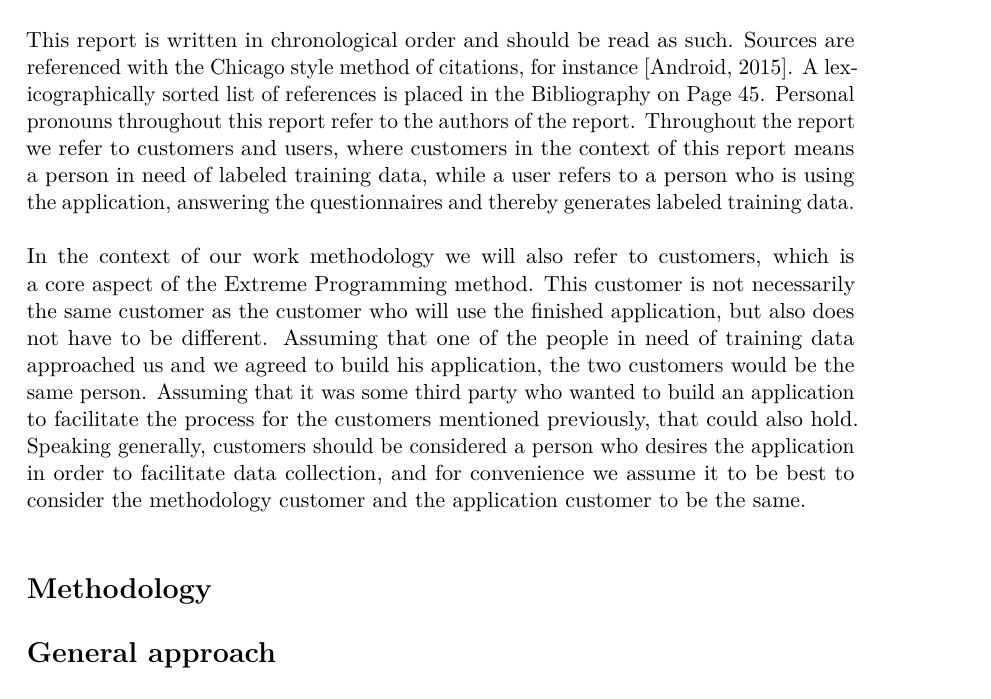
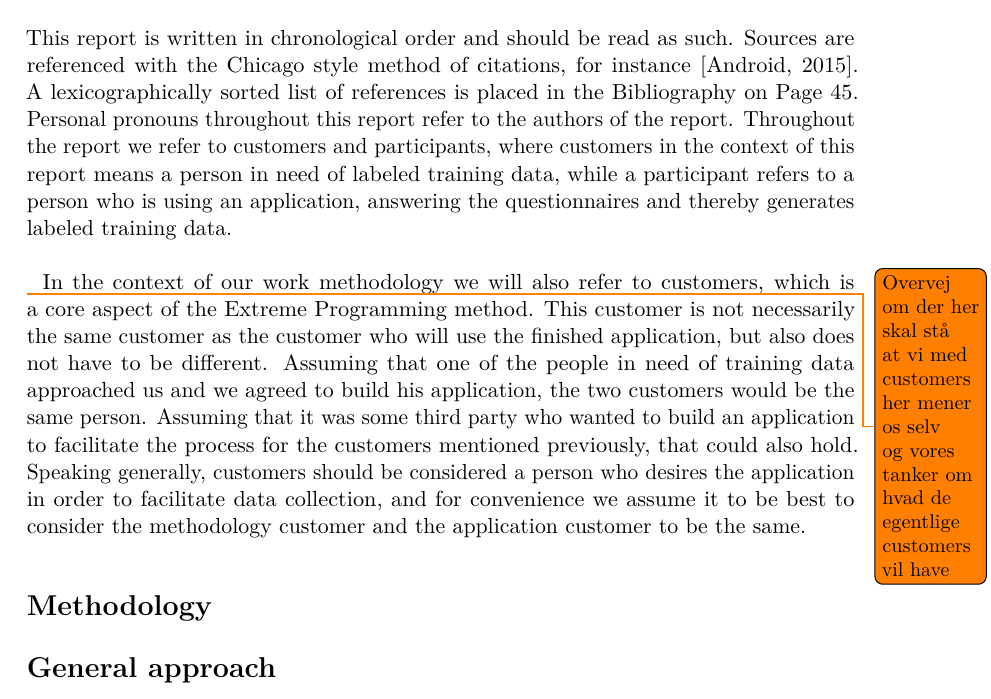
Before and after one commit to Shaderex/SW8-Report, a LaTeX thesis (super_main.tex, which reads content/miscellaneous/preface/reading_guide.tex): part of page 5 of 58, cut so that both start at the same text. Compiled offline with pdfLaTeX.

Commit message:
purged user from reading guide + todo

```diff
--- a/content/miscellaneous/preface/reading_guide.tex
+++ b/content/miscellaneous/preface/reading_guide.tex
@@ -2,6 +2,7 @@
 
 \section*{Reading Guide}
 
-This report is written in chronological order and should be read as such. Sources are referenced with the Chicago style method of citations, for instance \parencite{android_adb}. A lexicographically sorted list of references is placed in the Bibliography on Page \pageref{bibliografi}. Personal pronouns throughout this report refer to the authors of the report. Throughout the report we refer to customers and users, where customers in the context of this report means a person in need of labeled training data, while a user refers to a person who is using the application, answering the questionnaires and thereby generates labeled training data.
+This report is written in chronological order and should be read as such. Sources are referenced with the Chicago style method of citations, for instance \parencite{android_adb}. A lexicographically sorted list of references is placed in the Bibliography on Page \pageref{bibliografi}. Personal pronouns throughout this report refer to the authors of the report. Throughout the report we refer to customers and participants, where customers in the context of this report means a person in need of labeled training data, while a participant refers to a person who is using an application, answering the questionnaires and thereby generates labeled training data.
 \\\\
+\todo{Overvej om der her skal stå at vi med customers her mener os selv og vores tanker om hvad de egentlige customers vil have}
 In the context of our work methodology we will also refer to customers, which is a core aspect of the Extreme Programming method. This customer is not necessarily the same customer as the customer who will use the finished application, but also does not have to be different. Assuming that one of the people in need of training data approached us and we agreed to build his application, the two customers would be the same person. Assuming that it was some third party who wanted to build an application to facilitate the process for the customers mentioned previously, that could also hold. Speaking generally, customers should be considered a person who desires the application in order to facilitate data collection, and for convenience we assume it to be best to consider the methodology customer and the application customer to be the same.
```
